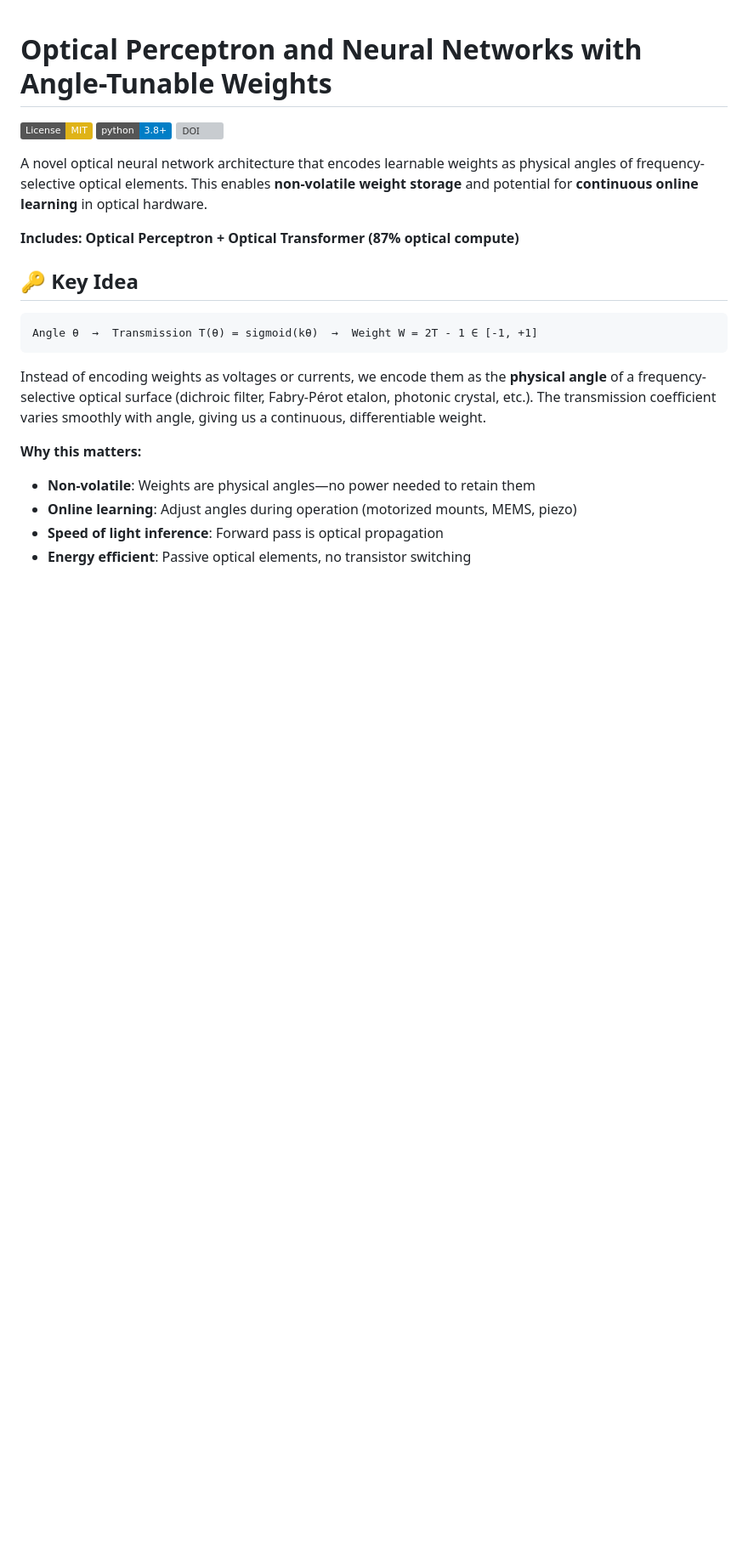
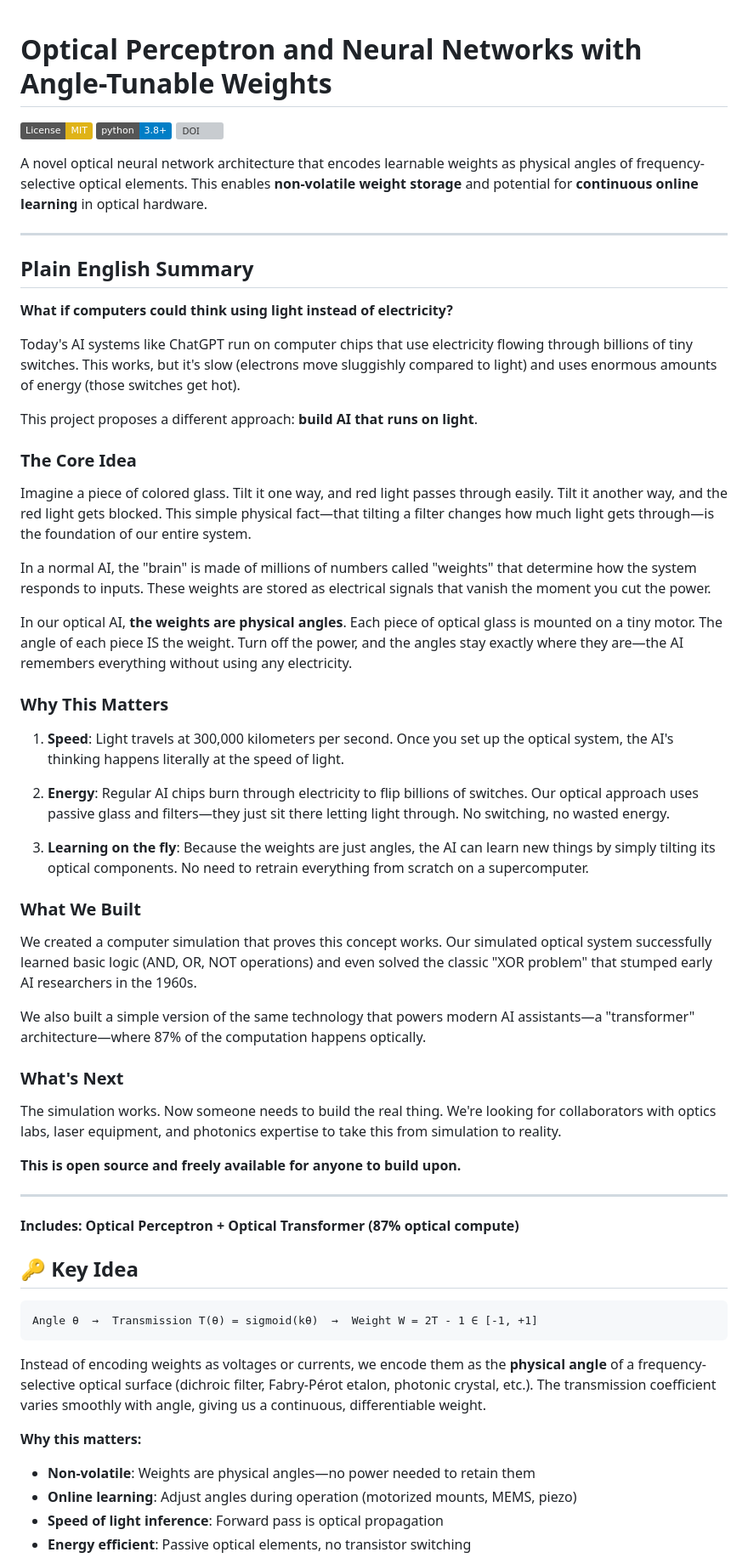
Before and after one commit to yoctotta-softwares/optical-perceptron, a Markdown page: README.md, the part around the change. Shown at 85% size. Rendered like a GitHub page; badges without logos; blank space fills up the shorter version; grey boxes are pictures that could not be loaded.

Commit message:
Changes to be committed: 	new file:   PLAIN_ENGLISH_SUMMARY.md 	modified:   README.md

```diff
--- a/README.md
+++ b/README.md
@@ -5,6 +5,46 @@
 [![DOI](https://zenodo.org/badge/DOI/10.5281/zenodo.18047298.svg)](https://doi.org/10.5281/zenodo.18047298)
 
 A novel optical neural network architecture that encodes learnable weights as physical angles of frequency-selective optical elements. This enables **non-volatile weight storage** and potential for **continuous online learning** in optical hardware.
+
+---
+
+## Plain English Summary
+
+**What if computers could think using light instead of electricity?**
+
+Today's AI systems like ChatGPT run on computer chips that use electricity flowing through billions of tiny switches. This works, but it's slow (electrons move sluggishly compared to light) and uses enormous amounts of energy (those switches get hot).
+
+This project proposes a different approach: **build AI that runs on light**.
+
+### The Core Idea
+
+Imagine a piece of colored glass. Tilt it one way, and red light passes through easily. Tilt it another way, and the red light gets blocked. This simple physical fact—that tilting a filter changes how much light gets through—is the foundation of our entire system.
+
+In a normal AI, the "brain" is made of millions of numbers called "weights" that determine how the system responds to inputs. These weights are stored as electrical signals that vanish the moment you cut the power.
+
+In our optical AI, **the weights are physical angles**. Each piece of optical glass is mounted on a tiny motor. The angle of each piece IS the weight. Turn off the power, and the angles stay exactly where they are—the AI remembers everything without using any electricity.
+
+### Why This Matters
+
+1. **Speed**: Light travels at 300,000 kilometers per second. Once you set up the optical system, the AI's thinking happens literally at the speed of light.
+
+2. **Energy**: Regular AI chips burn through electricity to flip billions of switches. Our optical approach uses passive glass and filters—they just sit there letting light through. No switching, no wasted energy.
+
+3. **Learning on the fly**: Because the weights are just angles, the AI can learn new things by simply tilting its optical components. No need to retrain everything from scratch on a supercomputer.
+
+### What We Built
+
+We created a computer simulation that proves this concept works. Our simulated optical system successfully learned basic logic (AND, OR, NOT operations) and even solved the classic "XOR problem" that stumped early AI researchers in the 1960s.
+
+We also built a simple version of the same technology that powers modern AI assistants—a "transformer" architecture—where 87% of the computation happens optically.
+
+### What's Next
+
+The simulation works. Now someone needs to build the real thing. We're looking for collaborators with optics labs, laser equipment, and photonics expertise to take this from simulation to reality.
+
+**This is open source and freely available for anyone to build upon.**
+
+---
 
 **Includes: Optical Perceptron + Optical Transformer (87% optical compute)**
 
```
Also changed, not shown: PLAIN_ENGLISH_SUMMARY.md (added, +75 -0 lines).
